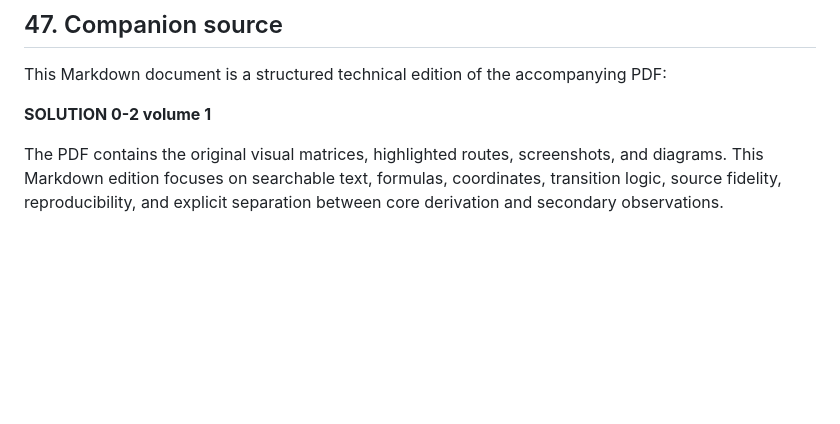
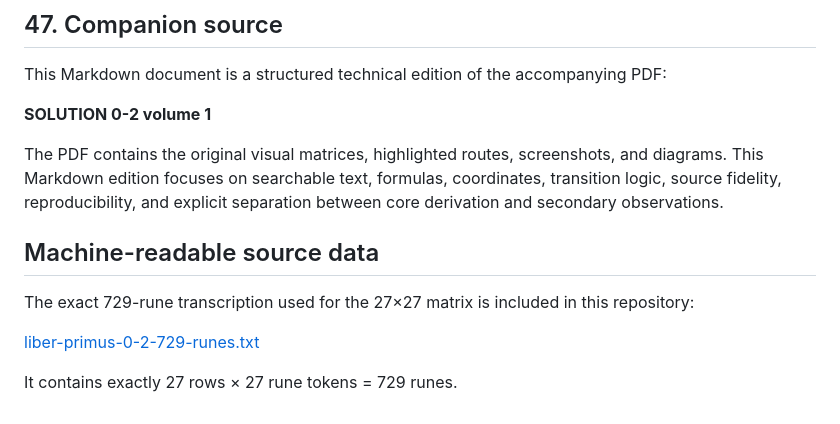
Before and after one commit to 2retooz270703/Liber-Primus-27x27-Map-3-Rune-Nodes-Totient-Decryption, a Markdown page: SOLUTION-0-2-volume-1.md, the part around the change. Drawn GitHub-style; blank space fills up the shorter version.

```diff
--- a/SOLUTION-0-2-volume-1.md
+++ b/SOLUTION-0-2-volume-1.md
@@ -1452,3 +1452,11 @@ This Markdown document is a structured technical edition of the accompanying PDF
 **SOLUTION 0-2 volume 1**
 
 The PDF contains the original visual matrices, highlighted routes, screenshots, and diagrams. This Markdown edition focuses on searchable text, formulas, coordinates, transition logic, source fidelity, reproducibility, and explicit separation between core derivation and secondary observations.
+
+## Machine-readable source data
+
+The exact 729-rune transcription used for the 27×27 matrix is included in this repository:
+
+[liber-primus-0-2-729-runes.txt](./liber-primus-0-2-729-runes.txt)
+
+It contains exactly 27 rows × 27 rune tokens = 729 runes.
```
